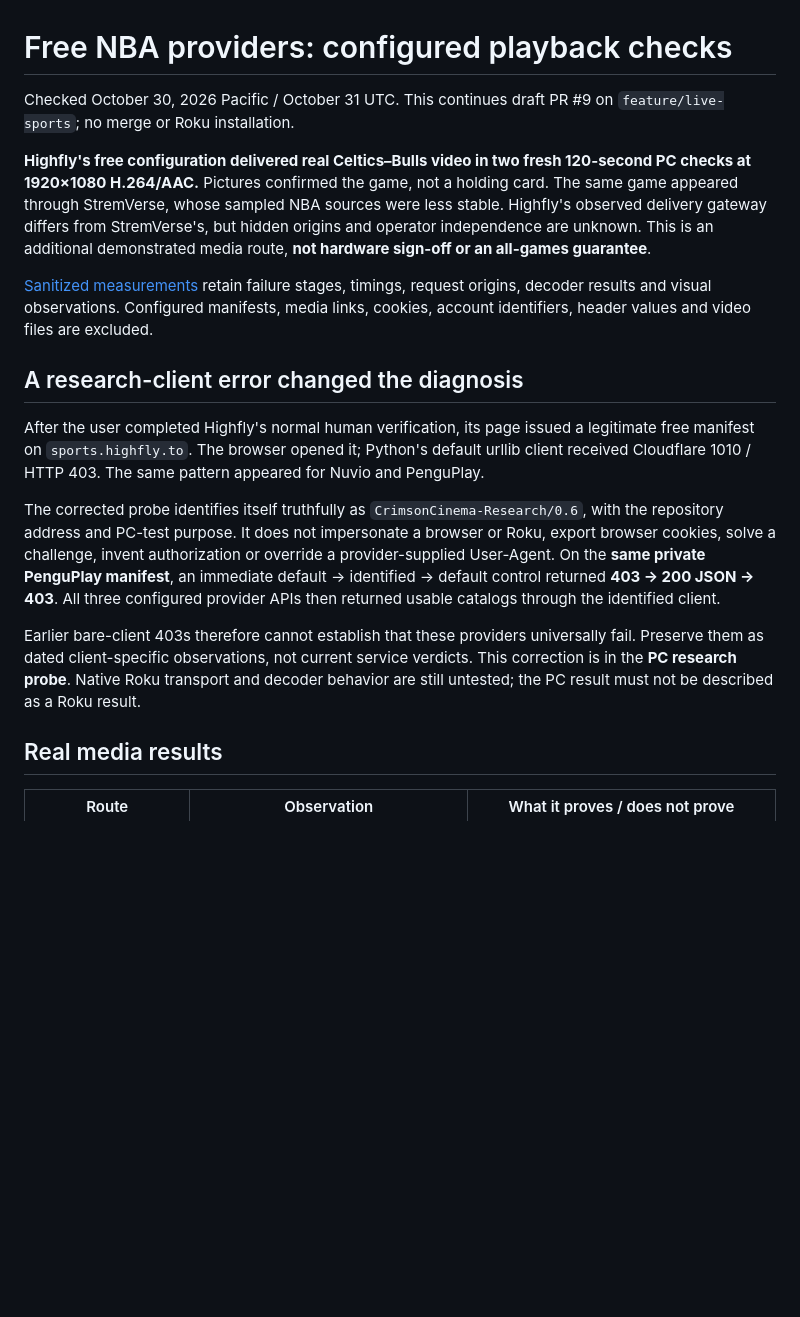
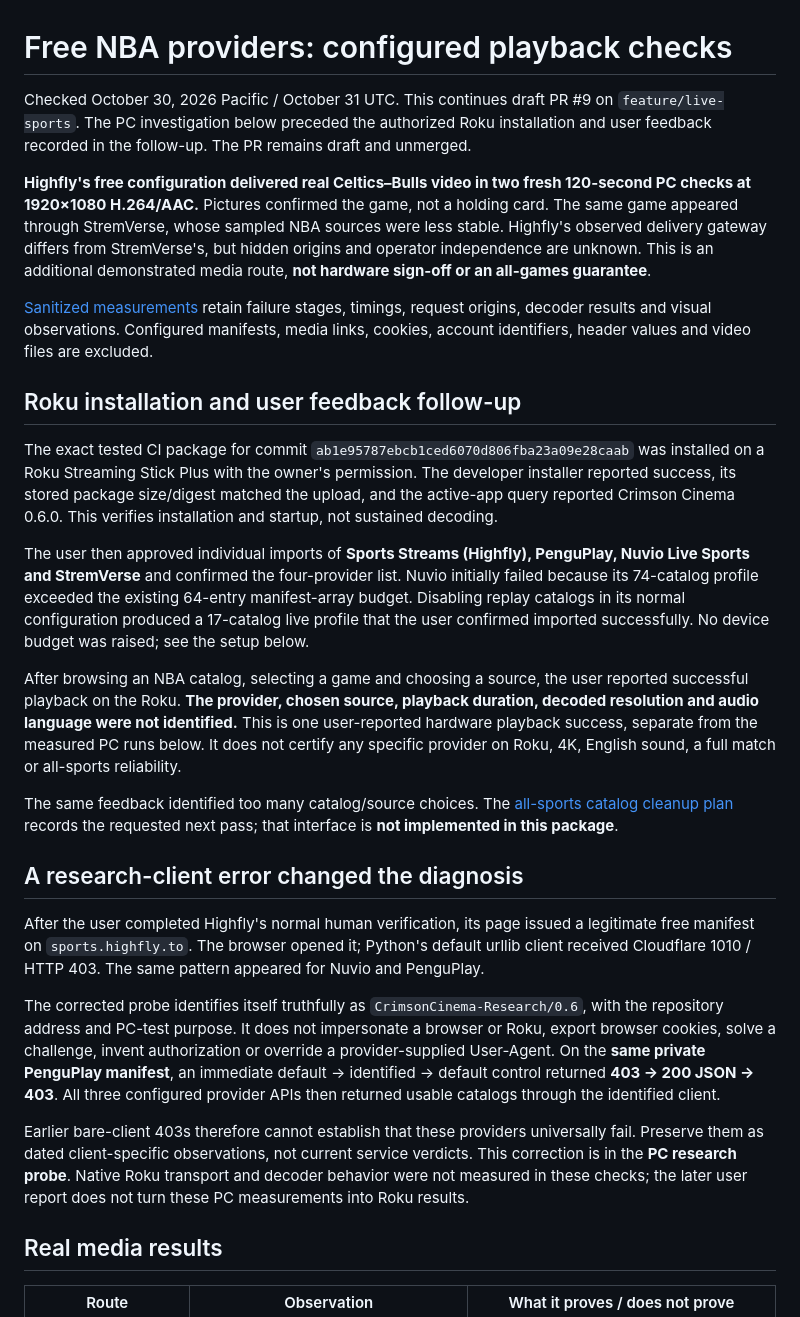
Before and after one commit to kaiuribess/rokumio-4k-personal, a Markdown page: docs/SPORTS-FREE-PROVIDERS.md, the part around one of its changes. Drawn GitHub-style; blank space fills up the shorter version.

```diff
--- a/docs/SPORTS-FREE-PROVIDERS.md
+++ b/docs/SPORTS-FREE-PROVIDERS.md
@@ -1,10 +1,20 @@
 # Free NBA providers: configured playback checks
 
-Checked October 30, 2026 Pacific / October 31 UTC. This continues draft PR #9 on `feature/live-sports`; no merge or Roku installation.
+Checked October 30, 2026 Pacific / October 31 UTC. This continues draft PR #9 on `feature/live-sports`. The PC investigation below preceded the authorized Roku installation and user feedback recorded in the follow-up. The PR remains draft and unmerged.
 
 **Highfly's free configuration delivered real Celtics–Bulls video in two fresh 120-second PC checks at 1920×1080 H.264/AAC.** Pictures confirmed the game, not a holding card. The same game appeared through StremVerse, whose sampled NBA sources were less stable. Highfly's observed delivery gateway differs from StremVerse's, but hidden origins and operator independence are unknown. This is an additional demonstrated media route, **not hardware sign-off or an all-games guarantee**.
 
 [Sanitized measurements](research/nba-provider-validation-2026-10-31.json) retain failure stages, timings, request origins, decoder results and visual observations. Configured manifests, media links, cookies, account identifiers, header values and video files are excluded.
+
+## Roku installation and user feedback follow-up
+
+The exact tested CI package for commit `ab1e95787ebcb1ced6070d806fba23a09e28caab` was installed on a Roku Streaming Stick Plus with the owner's permission. The developer installer reported success, its stored package size/digest matched the upload, and the active-app query reported Crimson Cinema 0.6.0. This verifies installation and startup, not sustained decoding.
+
+The user then approved individual imports of **Sports Streams (Highfly), PenguPlay, Nuvio Live Sports and StremVerse** and confirmed the four-provider list. Nuvio initially failed because its 74-catalog profile exceeded the existing 64-entry manifest-array budget. Disabling replay catalogs in its normal configuration produced a 17-catalog live profile that the user confirmed imported successfully. No device budget was raised; see the setup below.
+
+After browsing an NBA catalog, selecting a game and choosing a source, the user reported successful playback on the Roku. **The provider, chosen source, playback duration, decoded resolution and audio language were not identified.** This is one user-reported hardware playback success, separate from the measured PC runs below. It does not certify any specific provider on Roku, 4K, English sound, a full match or all-sports reliability.
+
+The same feedback identified too many catalog/source choices. The [all-sports catalog cleanup plan](SPORTS-CATALOG-PLAN.md) records the requested next pass; that interface is **not implemented in this package**.
 
 ## A research-client error changed the diagnosis
 
@@ -12,7 +22,7 @@ After the user completed Highfly's normal human verification, its page issued a
 
 The corrected probe identifies itself truthfully as `CrimsonCinema-Research/0.6`, with the repository address and PC-test purpose. It does not impersonate a browser or Roku, export browser cookies, solve a challenge, invent authorization or override a provider-supplied User-Agent. On the **same private PenguPlay manifest**, an immediate default → identified → default control returned **403 → 200 JSON → 403**. All three configured provider APIs then returned usable catalogs through the identified client.
 
-Earlier bare-client 403s therefore cannot establish that these providers universally fail. Preserve them as dated client-specific observations, not current service verdicts. This correction is in the **PC research probe**. Native Roku transport and decoder behavior are still untested; the PC result must not be described as a Roku result.
+Earlier bare-client 403s therefore cannot establish that these providers universally fail. Preserve them as dated client-specific observations, not current service verdicts. This correction is in the **PC research probe**. Native Roku transport and decoder behavior were not measured in these checks; the later user report does not turn these PC measurements into Roku results.
 
 ## Real media results
 
```
Also changed, not shown: other parts of docs/SPORTS-FREE-PROVIDERS.md (+16 -4 lines), docs/SPORTS-CATALOG-PLAN.md (added, +30 -0 lines), docs/SPORTS.md (+3 -1 lines).
